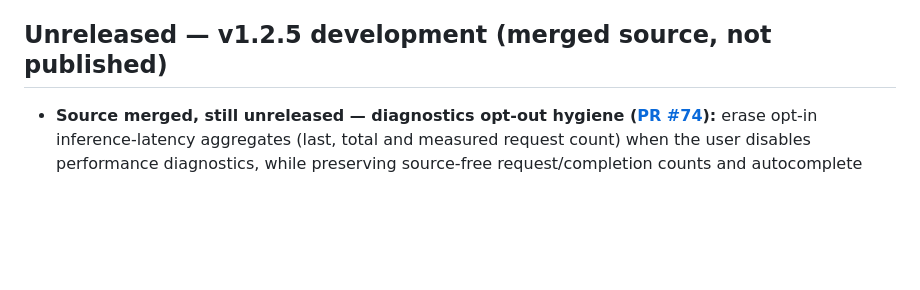
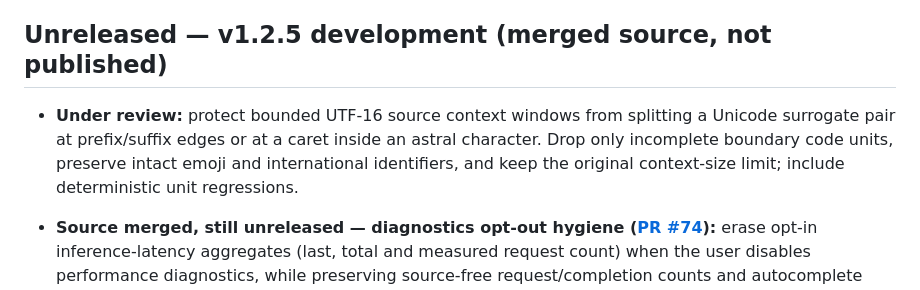
Before and after one commit to sanskarIN/LineLoom, a Markdown page: CHANGELOG.md, the part around the change. GitHub-like rendering; blank space fills up the shorter version.

Commit message:
docs(changelog): note Unicode-safe bounded completion context candidate

```diff
--- a/CHANGELOG.md
+++ b/CHANGELOG.md
@@ -3,6 +3,8 @@
 All notable changes follow Semantic Versioning.
 
 ## Unreleased — v1.2.5 development (merged source, not published)
+
+- **Under review:** protect bounded UTF-16 source context windows from splitting a Unicode surrogate pair at prefix/suffix edges or at a caret inside an astral character. Drop only incomplete boundary code units, preserve intact emoji and international identifiers, and keep the original context-size limit; include deterministic unit regressions.
 
 - **Source merged, still unreleased — diagnostics opt-out hygiene ([PR #74](https://github.com/sanskarIN/LineLoom/pull/74)):** erase opt-in inference-latency aggregates (last, total and measured request count) when the user disables performance diagnostics, while preserving source-free request/completion counts and autocomplete settings. Reject late model-response measurements started before opt-out, including when diagnostics are later reenabled; verify with mocked VS Code editor-host tests.
 
```
